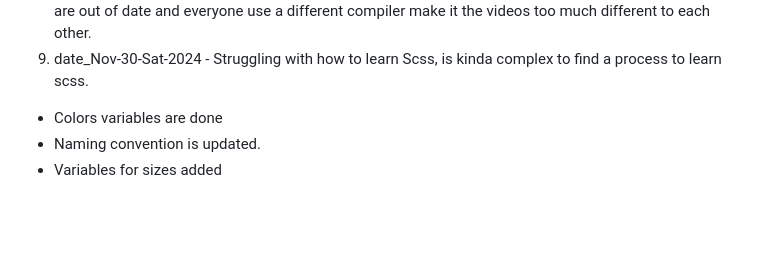
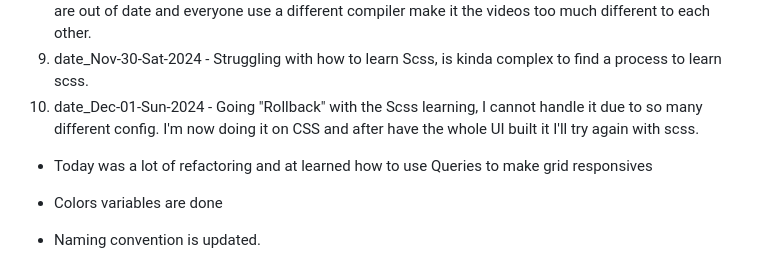
Before and after one commit to lenincuadra/Blog, a Markdown page: Creation Process - Documentation/Creation-Process.md, the part around the change. GitHub-like rendering; blank space fills up the shorter version.

Commit message:
rollbacking to css, and planning to code scss later with this

```diff
--- a/Creation Process - Documentation/Creation-Process.md
+++ b/Creation Process - Documentation/Creation-Process.md
@@ -41,6 +41,9 @@
 8. date_Nov-28-Thu-2024 - Creating more variables.
    Today is being ruff with tutorials about Sass, most are out of date and everyone use a different compiler make it the videos too much different to each other.
 9. date_Nov-30-Sat-2024 - Struggling with how to learn Scss, is kinda complex to find a process to learn scss.
+10. date_Dec-01-Sun-2024 - Going "Rollback" with the Scss learning, I cannot handle it due to so many different config. I'm now doing it on CSS and after have the whole UI built it I'll try again with scss.
+
+- Today was a lot of refactoring and at learned how to use Queries to make grid responsives
 
 - Colors variables are done
 - Naming convention is updated.
```
Also changed, not shown: assets/LENK-logo-bleeded.png (added), 10 other files.
